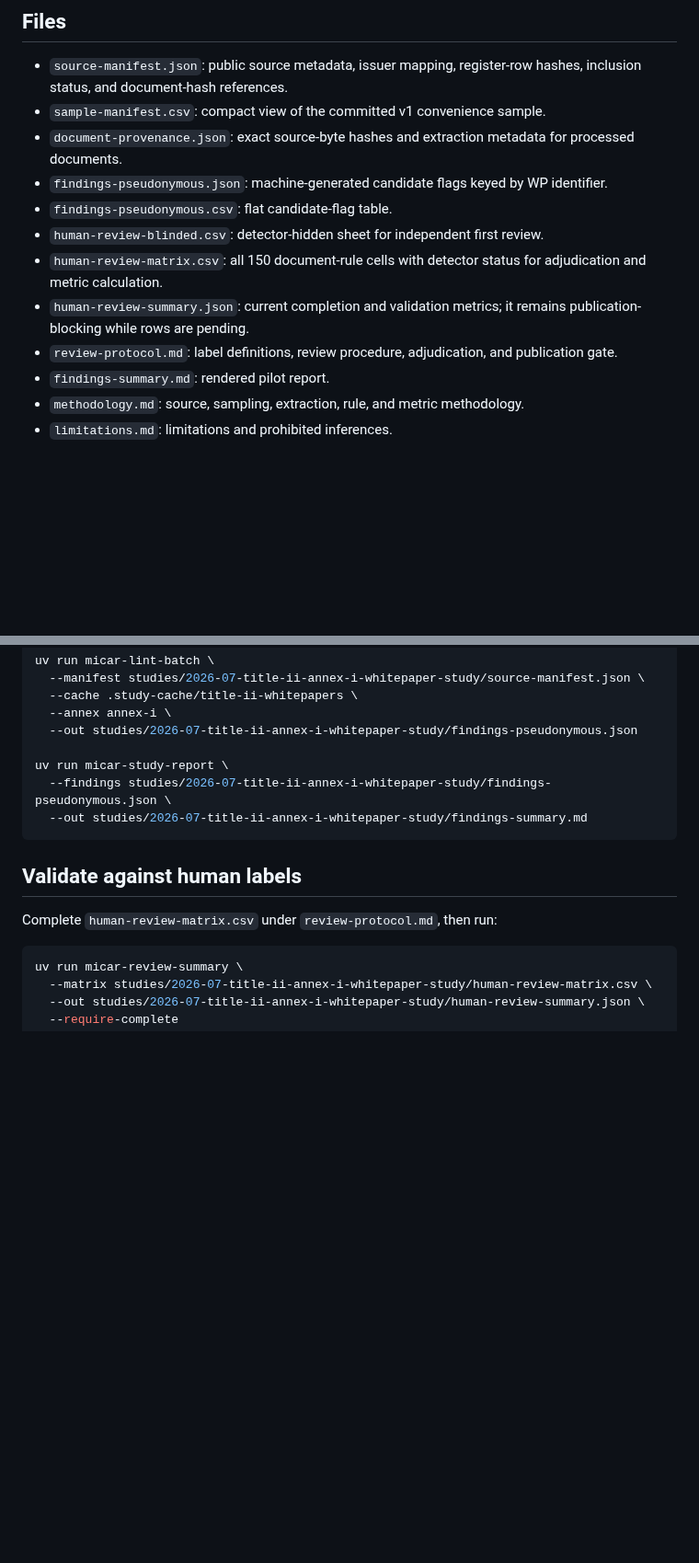
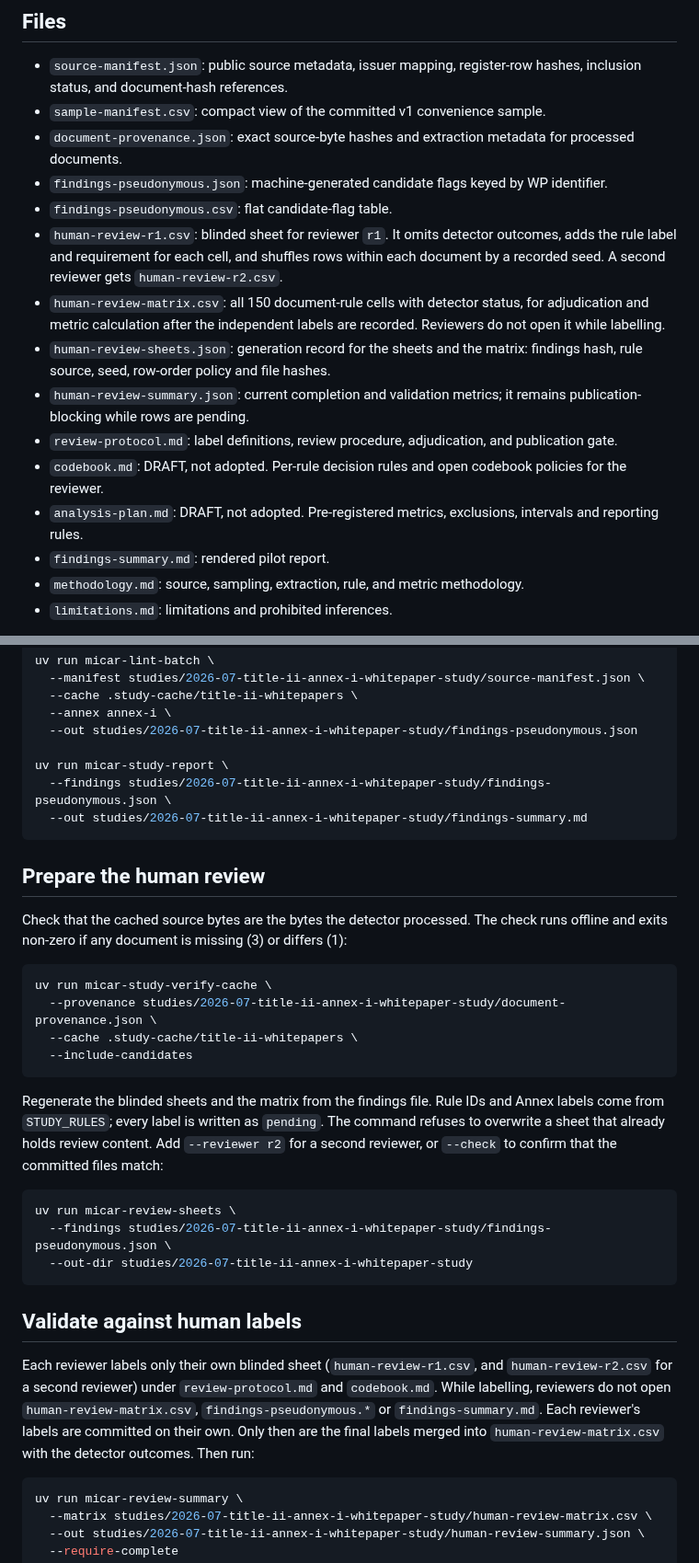
Before and after one commit to sebastianfoerste/micar-whitepaper-linter, a Markdown page: studies/2026-07-title-ii-annex-i-whitepaper-study/README.md, 2 parts joined by grey strips. Shown at 92% size. Rendered like a GitHub page; blank space fills up the shorter version.

Commit message:
Point study reviewers at their blinded sheet, not the matrix
The study README told reviewers to complete human-review-matrix.csv,
which shows detector outcomes, contrary to review-protocol.md. Both
files now name the per-reviewer blinded sheet (human-review-r1.csv),
list the files a reviewer must not open while labelling, and document
the cache check and the sheet generator.

Co-Authored-By: Claude Opus 5.5 <noreply@anthropic.com>
Claude-Session: https://claude.ai/code/session_01GFviiUh25itw2V6kRTRx2o

````diff
--- a/studies/2026-07-title-ii-annex-i-whitepaper-study/README.md
+++ b/studies/2026-07-title-ii-annex-i-whitepaper-study/README.md
@@ -21,10 +21,13 @@ Raw white papers are not committed. Downloaded source files belong under `.study
 - `document-provenance.json`: exact source-byte hashes and extraction metadata for processed documents.
 - `findings-pseudonymous.json`: machine-generated candidate flags keyed by WP identifier.
 - `findings-pseudonymous.csv`: flat candidate-flag table.
-- `human-review-blinded.csv`: detector-hidden sheet for independent first review.
-- `human-review-matrix.csv`: all 150 document-rule cells with detector status for adjudication and metric calculation.
+- `human-review-r1.csv`: blinded sheet for reviewer `r1`. It omits detector outcomes, adds the rule label and requirement for each cell, and shuffles rows within each document by a recorded seed. A second reviewer gets `human-review-r2.csv`.
+- `human-review-matrix.csv`: all 150 document-rule cells with detector status, for adjudication and metric calculation after the independent labels are recorded. Reviewers do not open it while labelling.
+- `human-review-sheets.json`: generation record for the sheets and the matrix: findings hash, rule source, seed, row-order policy and file hashes.
 - `human-review-summary.json`: current completion and validation metrics; it remains publication-blocking while rows are pending.
 - `review-protocol.md`: label definitions, review procedure, adjudication, and publication gate.
+- `codebook.md`: DRAFT, not adopted. Per-rule decision rules and open codebook policies for the reviewer.
+- `analysis-plan.md`: DRAFT, not adopted. Pre-registered metrics, exclusions, intervals and reporting rules.
 - `findings-summary.md`: rendered pilot report.
 - `methodology.md`: source, sampling, extraction, rule, and metric methodology.
 - `limitations.md`: limitations and prohibited inferences.
@@ -49,9 +52,28 @@ uv run micar-study-report \
   --out studies/2026-07-title-ii-annex-i-whitepaper-study/findings-summary.md
 ```
 
+## Prepare the human review
+
+Check that the cached source bytes are the bytes the detector processed. The check runs offline and exits non-zero if any document is missing (3) or differs (1):
+
+```bash
+uv run micar-study-verify-cache \
+  --provenance studies/2026-07-title-ii-annex-i-whitepaper-study/document-provenance.json \
+  --cache .study-cache/title-ii-whitepapers \
+  --include-candidates
+```
+
+Regenerate the blinded sheets and the matrix from the findings file. Rule IDs and Annex labels come from `STUDY_RULES`; every label is written as `pending`. The command refuses to overwrite a sheet that already holds review content. Add `--reviewer r2` for a second reviewer, or `--check` to confirm that the committed files match:
+
+```bash
+uv run micar-review-sheets \
+  --findings studies/2026-07-title-ii-annex-i-whitepaper-study/findings-pseudonymous.json \
+  --out-dir studies/2026-07-title-ii-annex-i-whitepaper-study
+```
+
 ## Validate against human labels
 
-Complete `human-review-matrix.csv` under `review-protocol.md`, then run:
+Each reviewer labels only their own blinded sheet (`human-review-r1.csv`, and `human-review-r2.csv` for a second reviewer) under `review-protocol.md` and `codebook.md`. While labelling, reviewers do not open `human-review-matrix.csv`, `findings-pseudonymous.*` or `findings-summary.md`. Each reviewer's labels are committed on their own. Only then are the final labels merged into `human-review-matrix.csv` with the detector outcomes. Then run:
 
 ```bash
 uv run micar-review-summary \
````
Also changed, not shown: studies/2026-07-title-ii-annex-i-whitepaper-study/review-protocol.md (+1 -1 lines).
